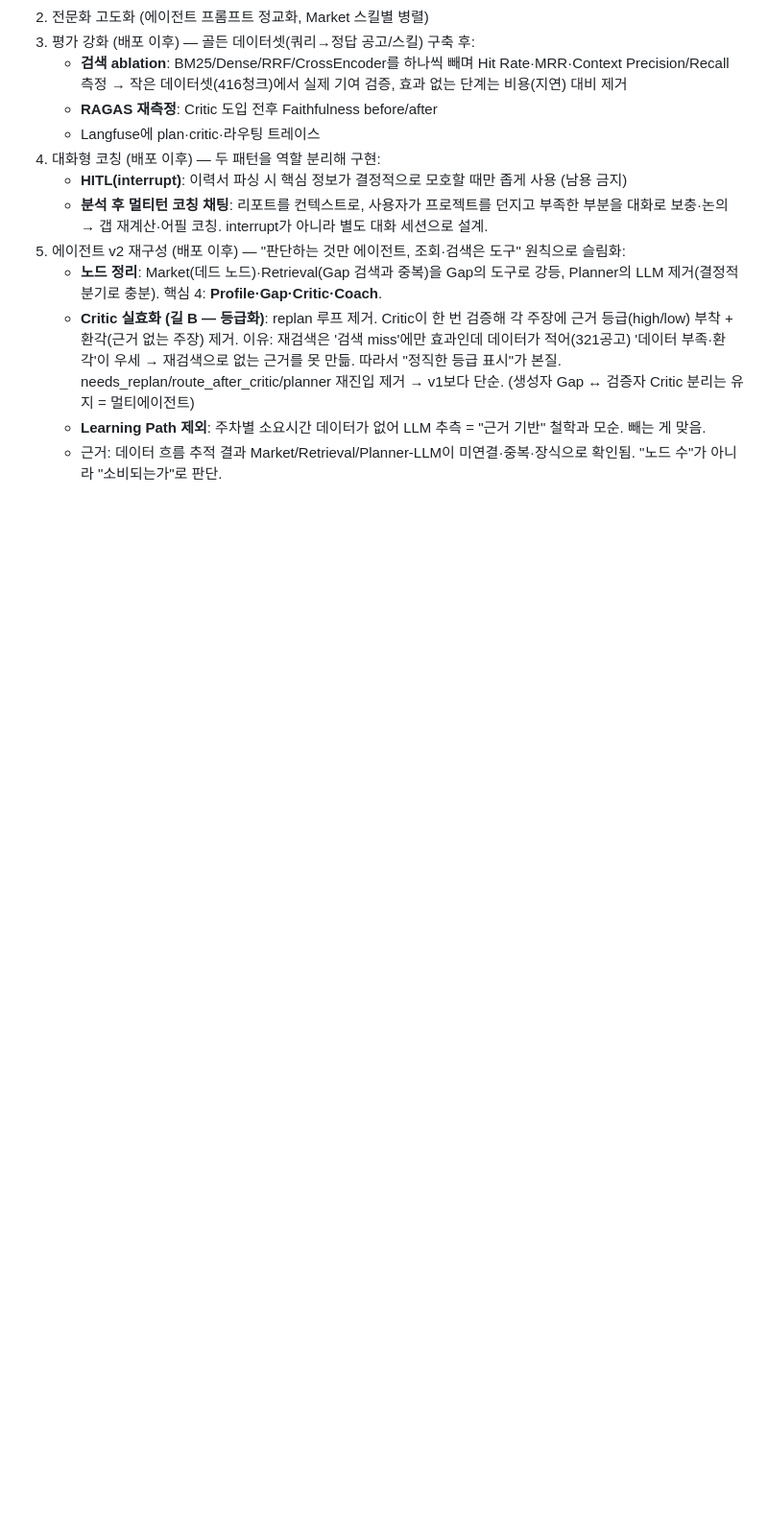
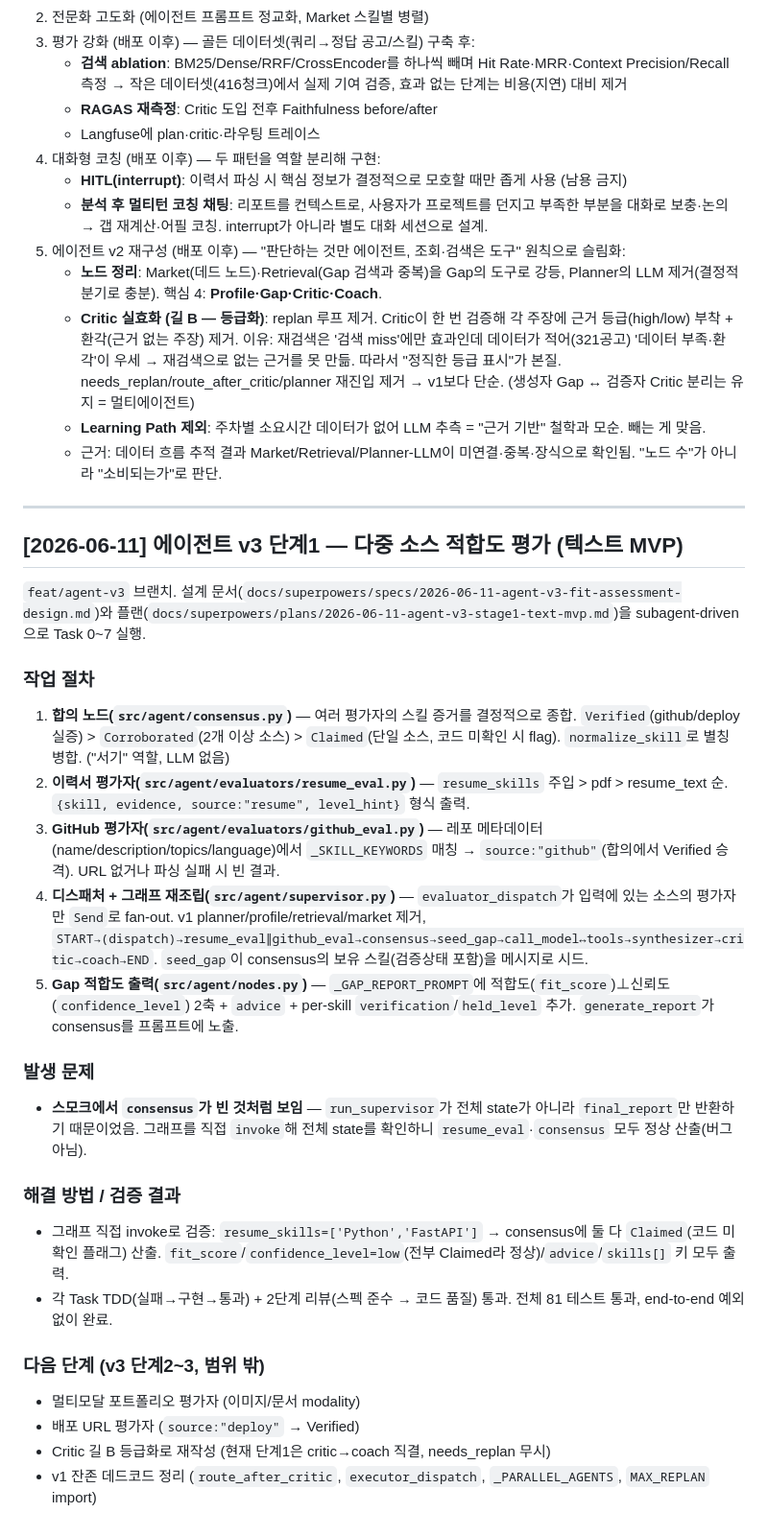
Before and after one commit to K-ismyname/jobgraphPJ, a Markdown page: progress.md, the part around the change. Shown at 96% size. GitHub-like rendering; blank space fills up the shorter version.

Commit message:
docs: v3 단계1 텍스트 MVP 진행 기록
Co-Authored-By: Claude Opus 4.8 <noreply@anthropic.com>

```diff
--- a/progress.md
+++ b/progress.md
@@ -496,3 +496,33 @@ START → resume_agent → Send()[gap_agent ‖ github_agent] → coach_agent
    - **Critic 실효화 (길 B — 등급화)**: replan 루프 제거. Critic이 한 번 검증해 각 주장에 근거 등급(high/low) 부착 + 환각(근거 없는 주장) 제거. 이유: 재검색은 '검색 miss'에만 효과인데 데이터가 적어(321공고) '데이터 부족·환각'이 우세 → 재검색으로 없는 근거를 못 만듦. 따라서 "정직한 등급 표시"가 본질. needs_replan/route_after_critic/planner 재진입 제거 → v1보다 단순. (생성자 Gap ↔ 검증자 Critic 분리는 유지 = 멀티에이전트)
    - **Learning Path 제외**: 주차별 소요시간 데이터가 없어 LLM 추측 = "근거 기반" 철학과 모순. 빼는 게 맞음.
    - 근거: 데이터 흐름 추적 결과 Market/Retrieval/Planner-LLM이 미연결·중복·장식으로 확인됨. "노드 수"가 아니라 "소비되는가"로 판단.
+
+---
+
+## [2026-06-11] 에이전트 v3 단계1 — 다중 소스 적합도 평가 (텍스트 MVP)
+
+`feat/agent-v3` 브랜치. 설계 문서(`docs/superpowers/specs/2026-06-11-agent-v3-fit-assessment-design.md`)와 플랜(`docs/superpowers/plans/2026-06-11-agent-v3-stage1-text-mvp.md`)을 subagent-driven으로 Task 0~7 실행.
+
+### 작업 절차
+
+1. **합의 노드(`src/agent/consensus.py`)** — 여러 평가자의 스킬 증거를 결정적으로 종합. `Verified`(github/deploy 실증) > `Corroborated`(2개 이상 소스) > `Claimed`(단일 소스, 코드 미확인 시 flag). `normalize_skill`로 별칭 병합. ("서기" 역할, LLM 없음)
+2. **이력서 평가자(`src/agent/evaluators/resume_eval.py`)** — `resume_skills` 주입 > pdf > resume_text 순. `{skill, evidence, source:"resume", level_hint}` 형식 출력.
+3. **GitHub 평가자(`src/agent/evaluators/github_eval.py`)** — 레포 메타데이터(name/description/topics/language)에서 `_SKILL_KEYWORDS` 매칭 → `source:"github"`(합의에서 Verified 승격). URL 없거나 파싱 실패 시 빈 결과.
+4. **디스패처 + 그래프 재조립(`src/agent/supervisor.py`)** — `evaluator_dispatch`가 입력에 있는 소스의 평가자만 `Send`로 fan-out. v1 planner/profile/retrieval/market 제거, `START→(dispatch)→resume_eval∥github_eval→consensus→seed_gap→call_model↔tools→synthesizer→critic→coach→END`. `seed_gap`이 consensus의 보유 스킬(검증상태 포함)을 메시지로 시드.
+5. **Gap 적합도 출력(`src/agent/nodes.py`)** — `_GAP_REPORT_PROMPT`에 적합도(`fit_score`)⊥신뢰도(`confidence_level`) 2축 + `advice` + per-skill `verification`/`held_level` 추가. `generate_report`가 consensus를 프롬프트에 노출.
+
+### 발생 문제
+
+- **스모크에서 `consensus`가 빈 것처럼 보임** — `run_supervisor`가 전체 state가 아니라 `final_report`만 반환하기 때문이었음. 그래프를 직접 `invoke`해 전체 state를 확인하니 `resume_eval`·`consensus` 모두 정상 산출(버그 아님).
+
+### 해결 방법 / 검증 결과
+
+- 그래프 직접 invoke로 검증: `resume_skills=['Python','FastAPI']` → consensus에 둘 다 `Claimed`(코드 미확인 플래그) 산출. `fit_score`/`confidence_level=low`(전부 Claimed라 정상)/`advice`/`skills[]` 키 모두 출력.
+- 각 Task TDD(실패→구현→통과) + 2단계 리뷰(스펙 준수 → 코드 품질) 통과. 전체 81 테스트 통과, end-to-end 예외 없이 완료.
+
+### 다음 단계 (v3 단계2~3, 범위 밖)
+
+- 멀티모달 포트폴리오 평가자 (이미지/문서 modality)
+- 배포 URL 평가자 (`source:"deploy"` → Verified)
+- Critic 길 B 등급화로 재작성 (현재 단계1은 critic→coach 직결, needs_replan 무시)
+- v1 잔존 데드코드 정리 (`route_after_critic`, `executor_dispatch`, `_PARALLEL_AGENTS`, `MAX_REPLAN` import)
```
